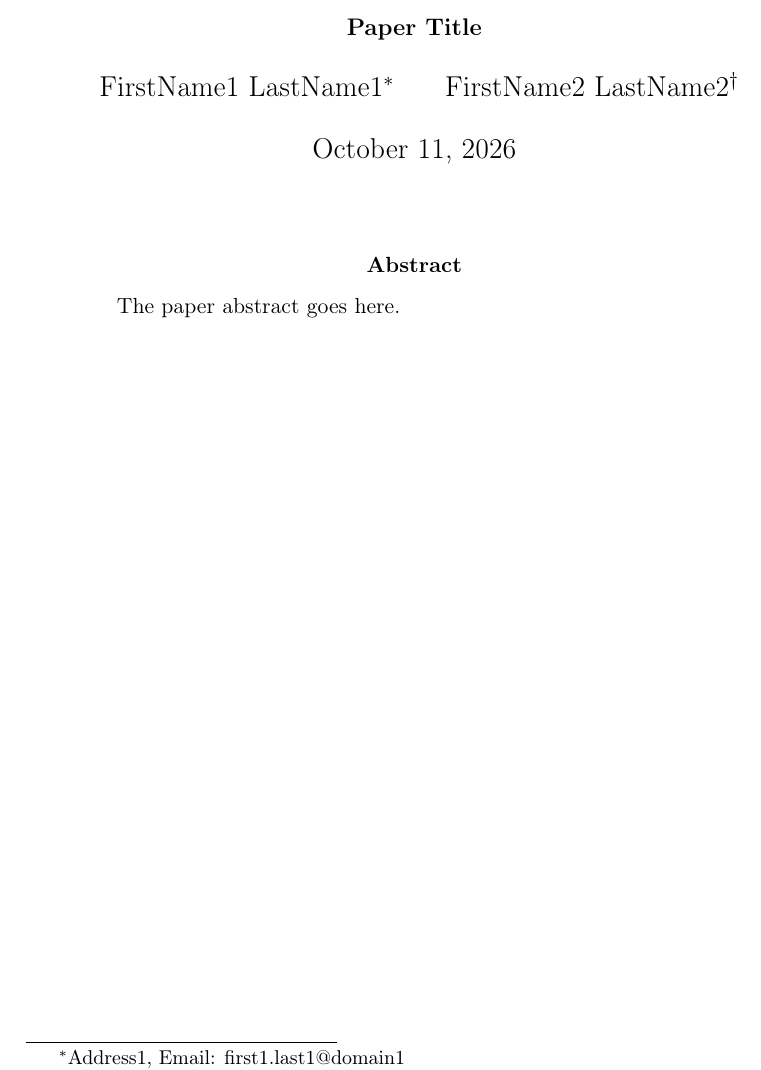
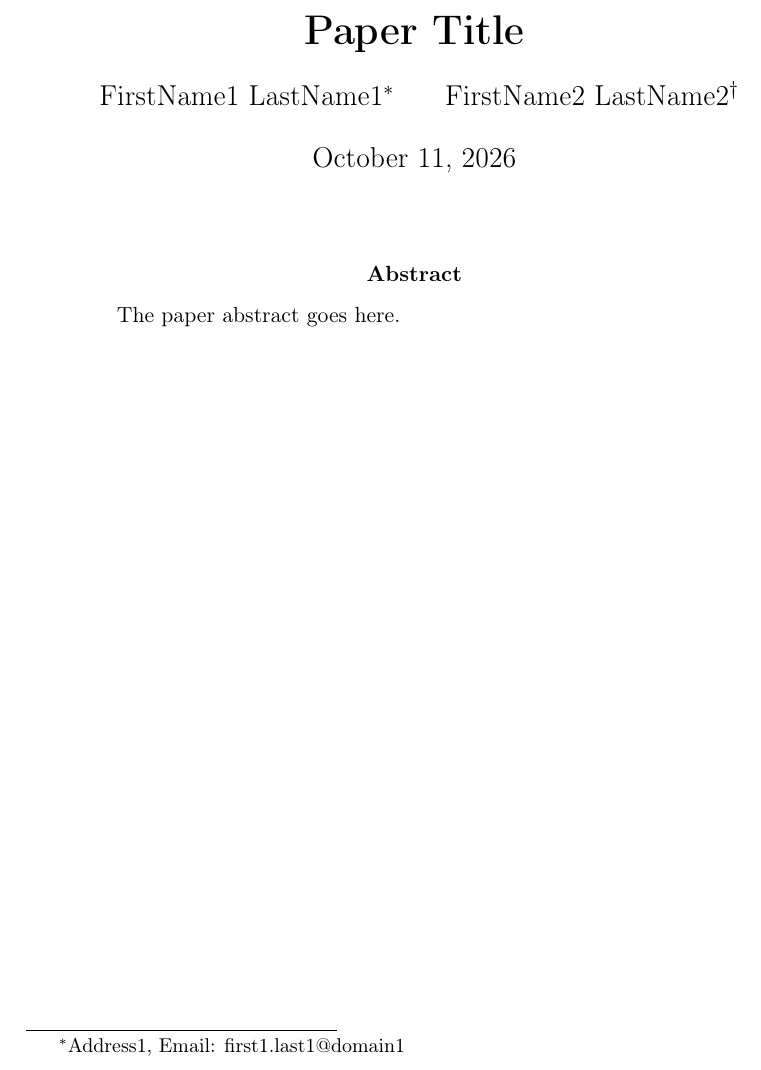
Before and after one commit to obnoxxx/latex-paper-template-article, a LaTeX paper (doc.tex): part of page 1 of 4, cut so that both start at the same text. Compiled offline with pdfLaTeX.

Commit message:
template: make title font larger
Signed-off-by: Michael Adam <obnox@samba.org>

```diff
--- a/doc.tex
+++ b/doc.tex
@@ -17,7 +17,7 @@
 
 %djust title font format:
 %\pretitle{\begin{center}\LARGE\bfseries}
-\pretitle{\begin{center}\bfseries}
+\pretitle{\begin{center}\LARGE\bfseries}
 \posttitle{\par\end{center}}
 
 % more packages
```
